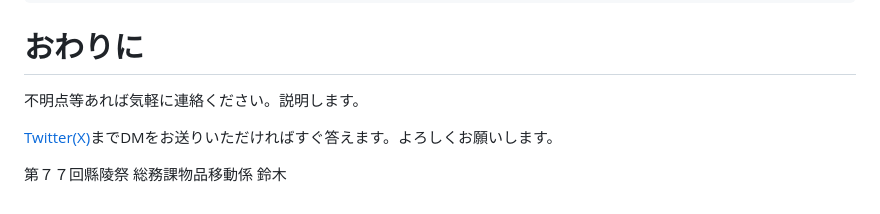
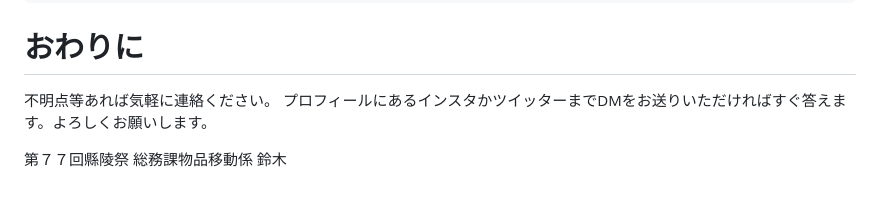
Before and after one commit to szkta/Item-transfar-project, a Markdown page: README.md, the part around the change. Rendered like a GitHub page.

````diff
--- a/README.md
+++ b/README.md
@@ -203,8 +203,7 @@
 ```
 
 # おわりに
-不明点等あれば気軽に連絡ください。説明します。
-
-[Twitter(X)](https://twitter.com/52kta)までDMをお送りいただければすぐ答えます。よろしくお願いします。
+不明点等あれば気軽に連絡ください。
+プロフィールにあるインスタかツイッターまでDMをお送りいただければすぐ答えます。よろしくお願いします。
 
 第７７回縣陵祭 総務課物品移動係 鈴木
````
